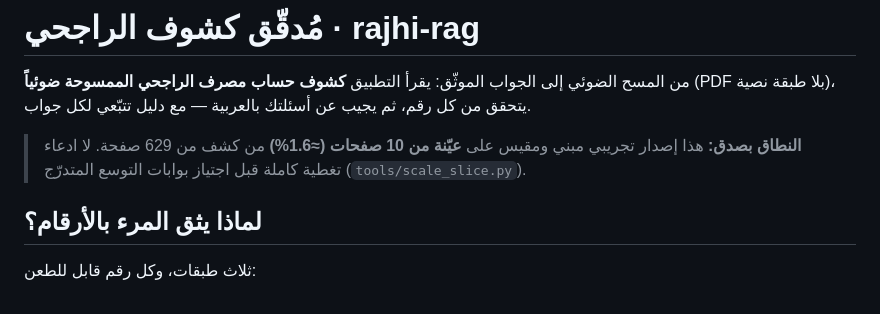
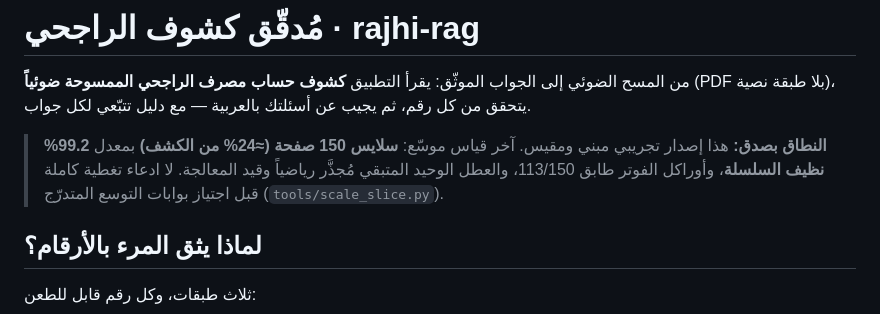
Before and after one commit to jahfaliabdulrahman-dev/rajhi-rag, a Markdown page: README.md, the part around the change. GitHub-like rendering.

Commit message:
docs: public claims track the measured reality (150-page slice, 99.2% clean) + checklist count refresh

```diff
--- a/README.md
+++ b/README.md
@@ -2,7 +2,7 @@
 
 من المسح الضوئي إلى الجواب الموثّق: يقرأ التطبيق **كشوف حساب مصرف الراجحي الممسوحة ضوئياً** (PDF بلا طبقة نصية)، يتحقق من كل رقم، ثم يجيب عن أسئلتك بالعربية — مع دليل تتبّعي لكل جواب.
 
-> **النطاق بصدق:** هذا إصدار تجريبي مبني ومقيس على **عيّنة من 10 صفحات (≈1.6%)** من كشف من 629 صفحة. لا ادعاء تغطية كاملة قبل اجتياز بوابات التوسع المتدرّج (`tools/scale_slice.py`).
+> **النطاق بصدق:** هذا إصدار تجريبي مبني ومقيس. آخر قياس موسّع: **سلايس 150 صفحة (≈24% من الكشف)** بمعدل **99.2% نظيف السلسلة**، وأوراكل الفوتر طابق 113/150، والعطل الوحيد المتبقي مُجذَّر رياضياً وقيد المعالجة. لا ادعاء تغطية كاملة قبل اجتياز بوابات التوسع المتدرّج (`tools/scale_slice.py`).
 
 ## لماذا يثق المرء بالأرقام؟
 
```
Also changed, not shown: docs/QA_CHECKLIST.md (+1 -1 lines).
